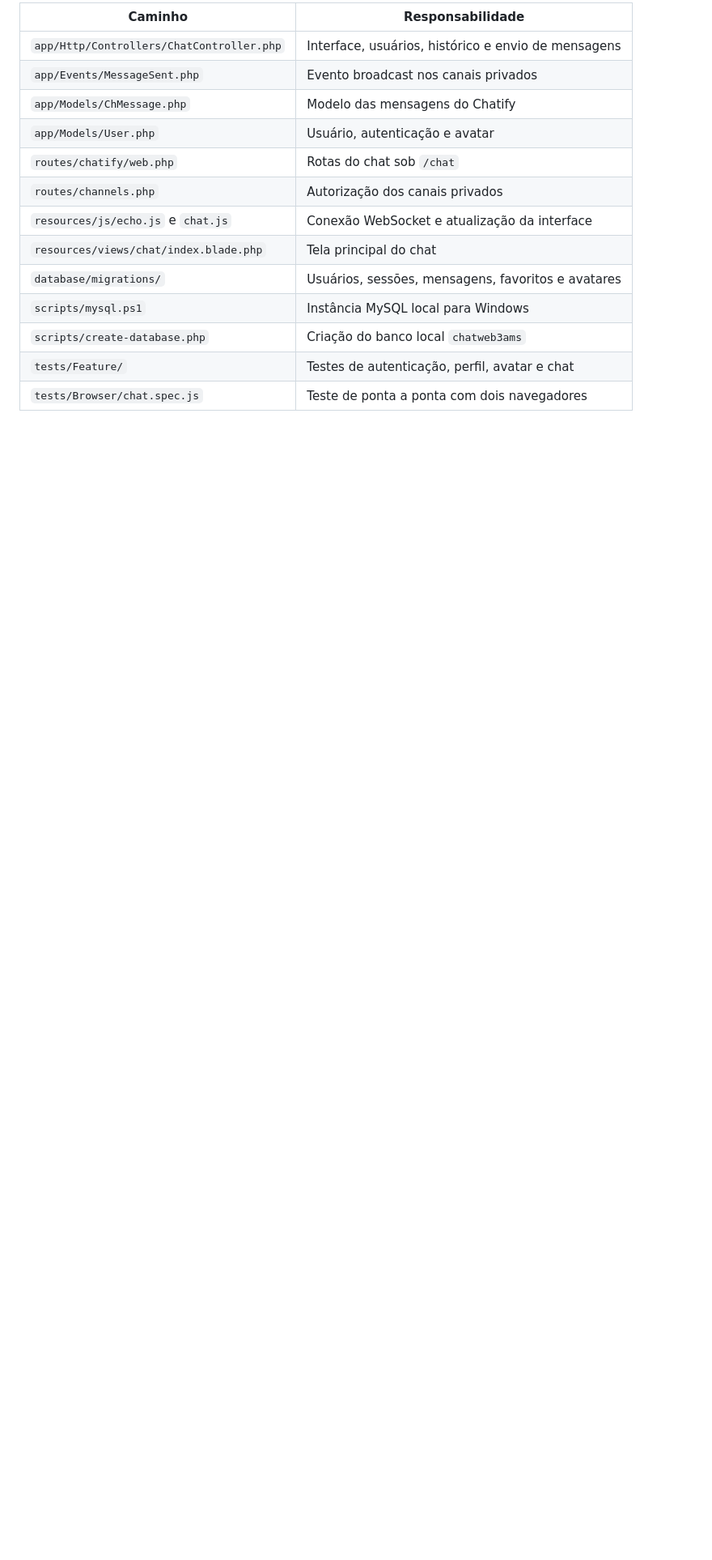
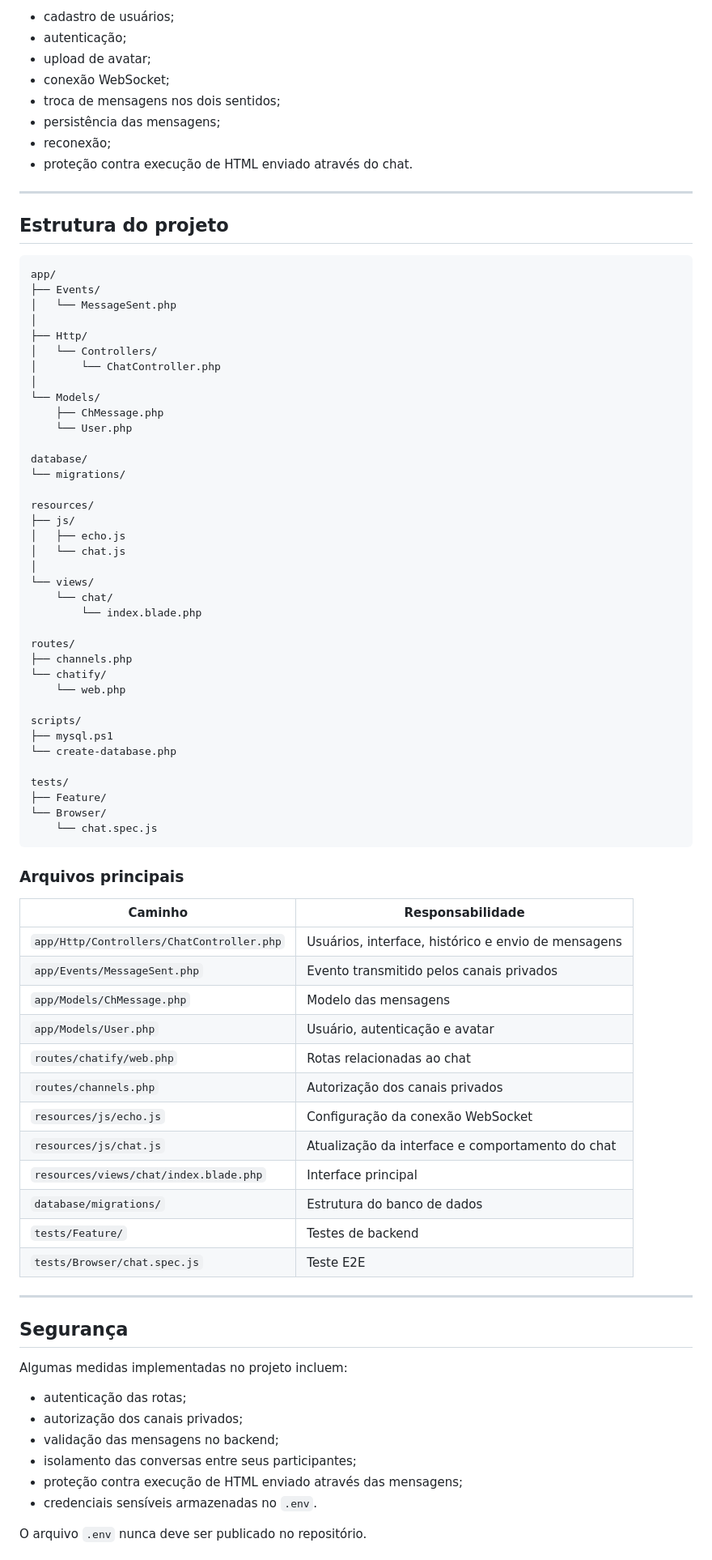
Before and after one commit to nicollassss/voxa, a Markdown page: README.md, the part around one of its changes. Shown at 81% size. Drawn GitHub-style; blank space fills up the shorter version.

Commit message:
README arrumado

````diff
--- a/README.md
+++ b/README.md
@@ -220,16 +503,86 @@ O Playwright está configurado para usar o Chrome instalado, a URL `http://127.0
 
-| Caminho | Responsabilidade |
-| --- | --- |
-| `app/Http/Controllers/ChatController.php` | Interface, usuários, histórico e envio de mensagens |
-| `app/Events/MessageSent.php` | Evento broadcast nos canais privados |
-| `app/Models/ChMessage.php` | Modelo das mensagens do Chatify |
-| `app/Models/User.php` | Usuário, autenticação e avatar |
-| `routes/chatify/web.php` | Rotas do chat sob `/chat` |
-| `routes/channels.php` | Autorização dos canais privados |
-| `resources/js/echo.js` e `chat.js` | Conexão WebSocket e atualização da interface |
-| `resources/views/chat/index.blade.php` | Tela principal do chat |
-| `database/migrations/` | Usuários, sessões, mensagens, favoritos e avatares |
-| `scripts/mysql.ps1` | Instância MySQL local para Windows |
-| `scripts/create-database.php` | Criação do banco local `chatweb3ams` |
-| `tests/Feature/` | Testes de autenticação, perfil, avatar e chat |
-| `tests/Browser/chat.spec.js` | Teste de ponta a ponta com dois navegadores |
+* cadastro de usuários;
+* autenticação;
+* upload de avatar;
+* conexão WebSocket;
+* troca de mensagens nos dois sentidos;
+* persistência das mensagens;
+* reconexão;
+* proteção contra execução de HTML enviado através do chat.
+
+---
+
+## Estrutura do projeto
+
+```text
+app/
+├── Events/
+│   └── MessageSent.php
+│
+├── Http/
+│   └── Controllers/
+│       └── ChatController.php
+│
+└── Models/
+    ├── ChMessage.php
+    └── User.php
+
+database/
+└── migrations/
+
+resources/
+├── js/
+│   ├── echo.js
+│   └── chat.js
+│
+└── views/
+    └── chat/
+        └── index.blade.php
+
+routes/
+├── channels.php
+└── chatify/
+    └── web.php
+
+scripts/
+├── mysql.ps1
+└── create-database.php
+
+tests/
+├── Feature/
+└── Browser/
+    └── chat.spec.js
+```
+
+### Arquivos principais
+
+| Caminho                                   | Responsabilidade                                    |
+| ----------------------------------------- | --------------------------------------------------- |
+| `app/Http/Controllers/ChatController.php` | Usuários, interface, histórico e envio de mensagens |
+| `app/Events/MessageSent.php`              | Evento transmitido pelos canais privados            |
+| `app/Models/ChMessage.php`                | Modelo das mensagens                                |
+| `app/Models/User.php`                     | Usuário, autenticação e avatar                      |
+| `routes/chatify/web.php`                  | Rotas relacionadas ao chat                          |
+| `routes/channels.php`                     | Autorização dos canais privados                     |
+| `resources/js/echo.js`                    | Configuração da conexão WebSocket                   |
+| `resources/js/chat.js`                    | Atualização da interface e comportamento do chat    |
+| `resources/views/chat/index.blade.php`    | Interface principal                                 |
+| `database/migrations/`                    | Estrutura do banco de dados                         |
+| `tests/Feature/`                          | Testes de backend                                   |
+| `tests/Browser/chat.spec.js`              | Teste E2E                                           |
+
+---
+
+## Segurança
+
+Algumas medidas implementadas no projeto incluem:
+
+* autenticação das rotas;
+* autorização dos canais privados;
+* validação das mensagens no backend;
+* isolamento das conversas entre seus participantes;
+* proteção contra execução de HTML enviado através das mensagens;
+* credenciais sensíveis armazenadas no `.env`.
+
+O arquivo `.env` nunca deve ser publicado no repositório.
+
````
Also changed, not shown: other parts of README.md (+473 -83 lines).
